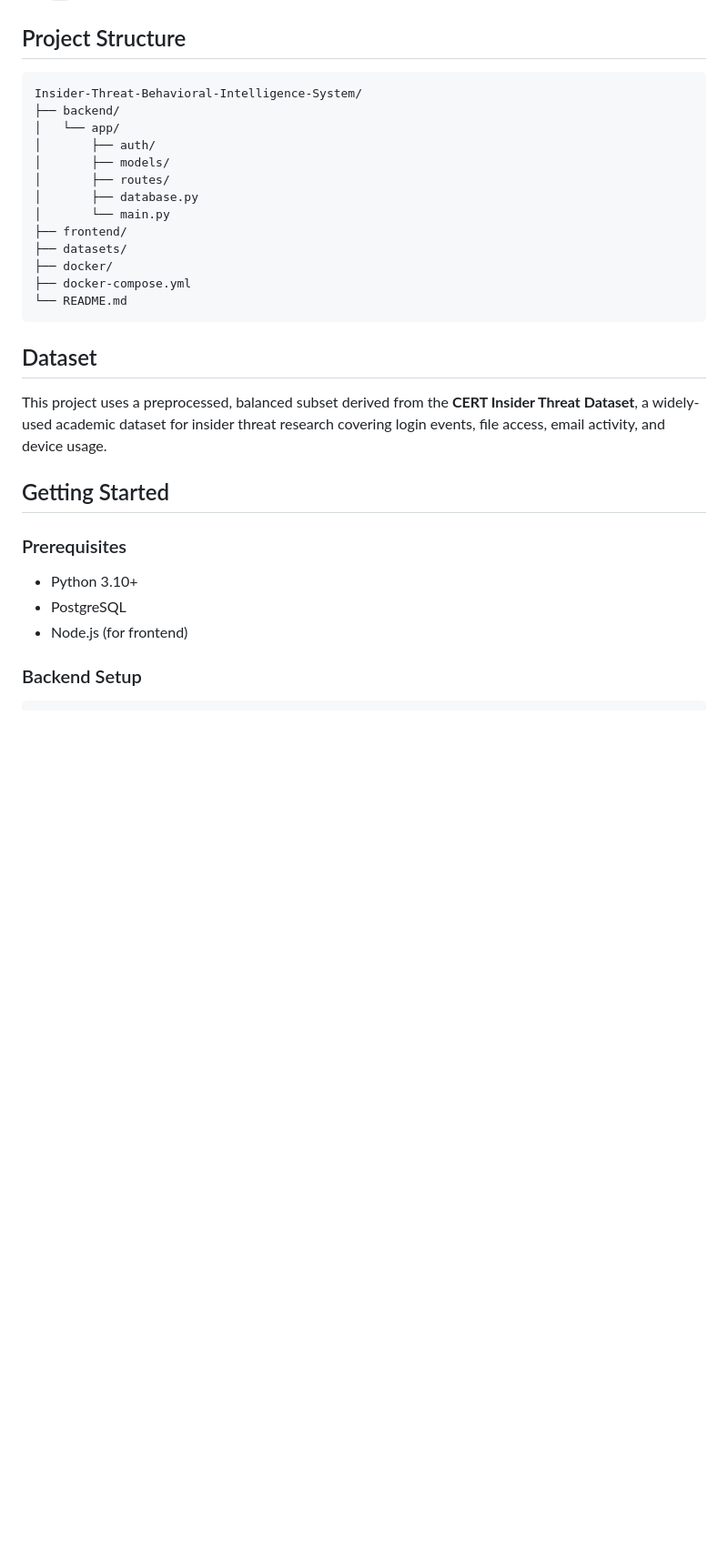
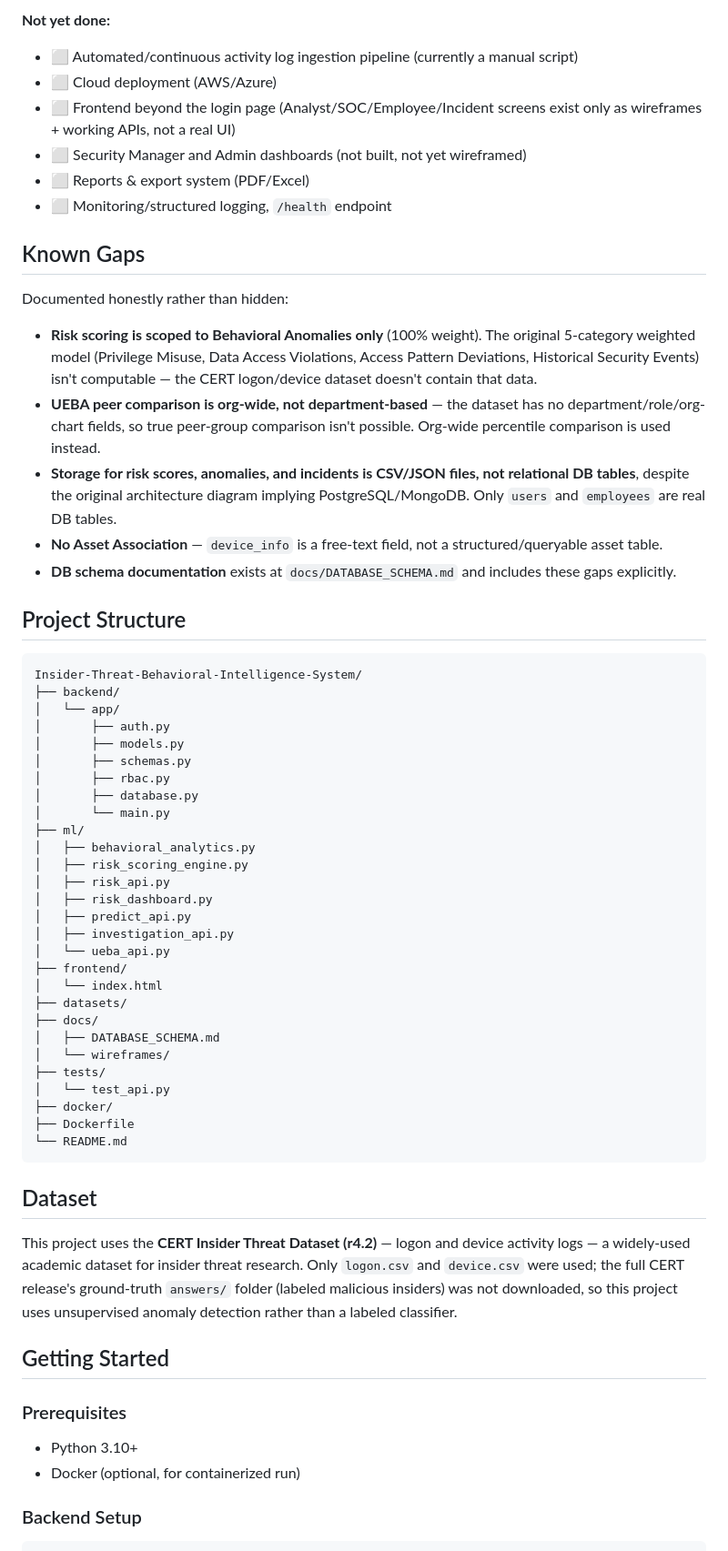
Before and after one commit to Vamsi12022003/Insider-Threat-Behavioral-Intelligence-System, a Markdown page: README.md, the part around one of its changes. Shown at 91% size. Rendered like a GitHub page; blank space fills up the shorter version.

````diff
--- a/README.md
+++ b/README.md
@@ -47,3 +57,20 @@ Traditional security tools focus on external threats. This system focuses on the
+**Not yet done:**
+- ⬜ Automated/continuous activity log ingestion pipeline (currently a manual script)
+- ⬜ Cloud deployment (AWS/Azure)
+- ⬜ Frontend beyond the login page (Analyst/SOC/Employee/Incident screens exist only as wireframes + working APIs, not a real UI)
+- ⬜ Security Manager and Admin dashboards (not built, not yet wireframed)
+- ⬜ Reports & export system (PDF/Excel)
+- ⬜ Monitoring/structured logging, `/health` endpoint
+
+## Known Gaps
+
+Documented honestly rather than hidden:
+
+- **Risk scoring is scoped to Behavioral Anomalies only** (100% weight). The original 5-category weighted model (Privilege Misuse, Data Access Violations, Access Pattern Deviations, Historical Security Events) isn't computable — the CERT logon/device dataset doesn't contain that data.
+- **UEBA peer comparison is org-wide, not department-based** — the dataset has no department/role/org-chart fields, so true peer-group comparison isn't possible. Org-wide percentile comparison is used instead.
+- **Storage for risk scores, anomalies, and incidents is CSV/JSON files, not relational DB tables**, despite the original architecture diagram implying PostgreSQL/MongoDB. Only `users` and `employees` are real DB tables.
+- **No Asset Association** — `device_info` is a free-text field, not a structured/queryable asset table.
+- **DB schema documentation** exists at `docs/DATABASE_SCHEMA.md` and includes these gaps explicitly.
 
 ## Project Structure
 
@@ -51,28 +78,42 @@ Traditional security tools focus on external threats. This system focuses on the
 Insider-Threat-Behavioral-Intelligence-System/
 ├── backend/
 │   └── app/
-│       ├── auth/
-│       ├── models/
-│       ├── routes/
+│       ├── auth.py
+│       ├── models.py
+│       ├── schemas.py
+│       ├── rbac.py
 │       ├── database.py
 │       └── main.py
+├── ml/
+│   ├── behavioral_analytics.py
+│   ├── risk_scoring_engine.py
+│   ├── risk_api.py
+│   ├── risk_dashboard.py
+│   ├── predict_api.py
+│   ├── investigation_api.py
+│   └── ueba_api.py
 ├── frontend/
+│   └── index.html
 ├── datasets/
+├── docs/
+│   ├── DATABASE_SCHEMA.md
+│   └── wireframes/
+├── tests/
+│   └── test_api.py
 ├── docker/
-├── docker-compose.yml
+├── Dockerfile
 └── README.md
 ```
 
 ## Dataset
 
-This project uses a preprocessed, balanced subset derived from the **CERT Insider Threat Dataset**, a widely-used academic dataset for insider threat research covering login events, file access, email activity, and device usage.
+This project uses the **CERT Insider Threat Dataset (r4.2)** — logon and device activity logs — a widely-used academic dataset for insider threat research. Only `logon.csv` and `device.csv` were used; the full CERT release's ground-truth `answers/` folder (labeled malicious insiders) was not downloaded, so this project uses unsupervised anomaly detection rather than a labeled classifier.
 
 ## Getting Started
 
 ### Prerequisites
 - Python 3.10+
-- PostgreSQL
-- Node.js (for frontend)
+- Docker (optional, for containerized run)
 
 ### Backend Setup
 ```bash
````
Also changed, not shown: other parts of README.md (+42 -20 lines).
